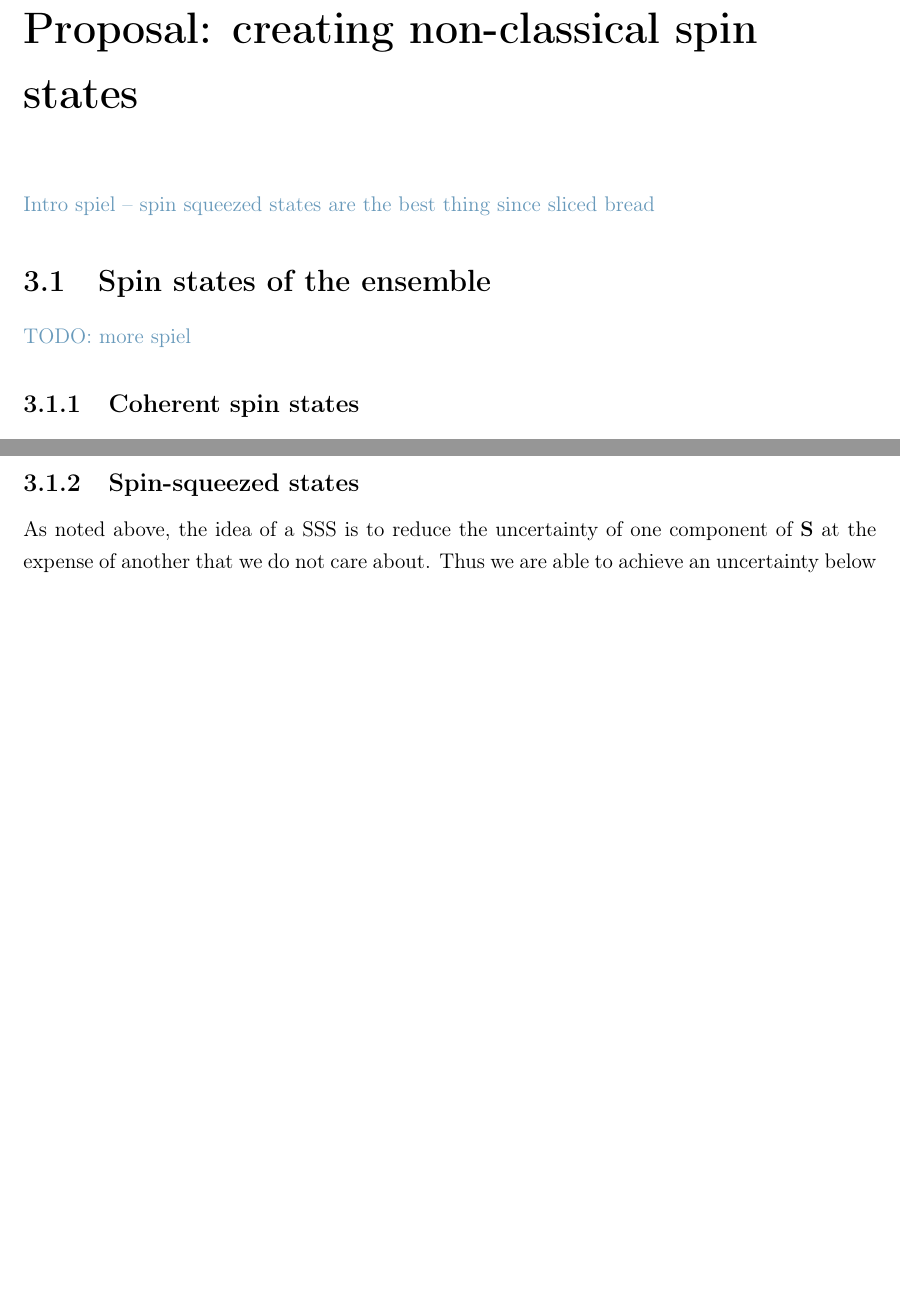
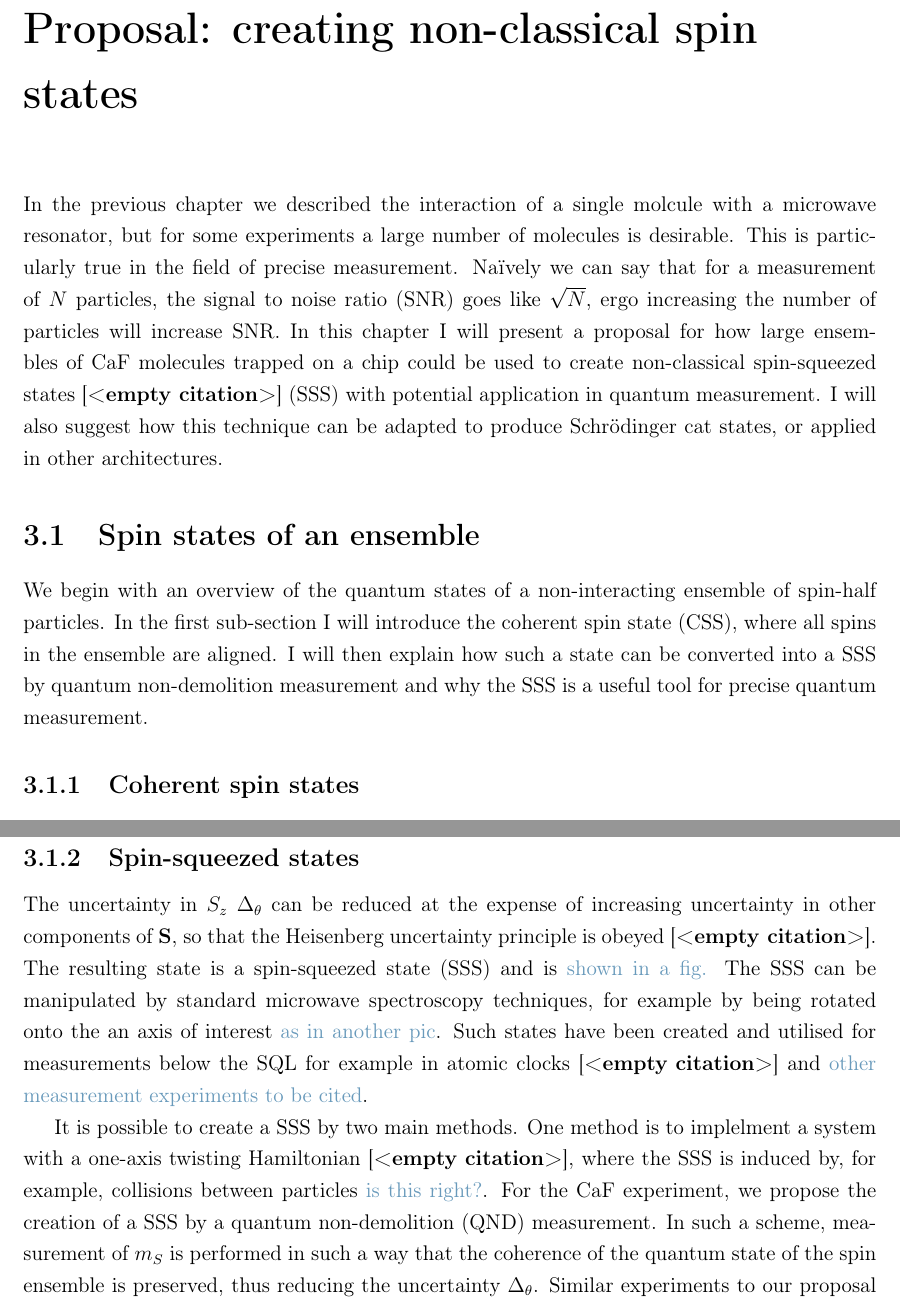
Before and after one commit to mcgarc/PhDWrite, a LaTeX thesis (main.tex, which reads chapters/squeeze.tex): two parts of pages 24 and 26 of 35 before the commit and two parts of pages 24 and 27 of 35 after it, joined at a grey line, cut so that both start at the same text, the shorter picture padded with empty space. Compiled offline with pdfLaTeX.

Commit message:
Subsection intros and better flow at start of squeeze

```diff
--- a/chapters/squeeze.tex
+++ b/chapters/squeeze.tex
@@ -1,24 +1,21 @@
-% TODO
-%\cm{Need to check this intro, but it is dependent on the context of this and
-%previous chapters, so revisit later.}
-%In the previous chapter I described how a microwave resonator can be used for
-%coherent control of a strongly-coupled ensemble of cold molecules. Now I will
-%expand on this to demonstrate how such a system can be used for the creation of
-%non-classical states for use in quantum metrology \cm{etc...}
-%
-%I will begin with a description of the interaction of a spin ensemble with
-%light in a cavity. I will then show that using such a system it is possible to
-%entangle the spin state of the ensemble with the light exiting the cavity.
-%Measuring the light state therefore provides a means of measuring the spin
-%state whilst maintaing coherence of the spins. I will go on to show that
-%performing such a measurement can be used to generate an entangled spin state,
-%with emphasis on the spin squeezed state.
+In the previous chapter we described the interaction of a single molcule with a
+microwave resonator, but for some experiments a large number of molecules is
+desirable. This is particularly true in the field of precise measurement.
+Na\"ively we can say that for a measurement of $N$ particles, the signal to
+noise ratio (SNR) goes like $\sqrt{N}$, ergo increasing the number of particles
+will increase SNR. In this chapter I will present a proposal for how large
+ensembles of \CaF{} molecules trapped on a chip could be used to create
+non-classical spin-squeezed states~\cite{} (SSS) with potential application in
+quantum measurement. I will also suggest how this technique can be adapted to
+produce Schr\"odinger cat states, or applied in other architectures.
 
-\cm{Intro spiel -- spin squeezed states are the best thing since sliced bread}
+\section{Spin states of an ensemble}
 
-\section{Spin states of the ensemble}
-
-\cm{TODO: more spiel}
+We begin with an overview of the quantum states of a non-interacting ensemble
+of spin-half particles. In the first sub-section I will introduce the coherent
+spin state (CSS), where all spins in the ensemble are aligned. I will then
+explain how such a state can be converted into a SSS by quantum non-demolition
+measurement and why the SSS is a useful tool for precise quantum measurement.
 
 \subsection{Coherent spin states}
 
@@ -171,6 +168,11 @@ cases of $\ket{e}$ and $\ket{g}$, $\Delta \theta = 0$~\cite{PhysRevA.47.3554}.
 
 \subsection{Spin-squeezed states}
 
-As noted above, the idea of a SSS is to reduce the uncertainty of one component
-of $\mathbf{S}$ at the expense of another that we do not care about. Thus we
-are able to achieve an uncertainty below the SQL. This is readily exemplified by
+The uncertainty in $S_z$ $\Delta_\theta$ can be reduced at the expense of
+increasing uncertainty in other components of $\mathbf{S}$, so that the
+Heisenberg uncertainty principle is obeyed~\cite{}. The resulting state is a
+spin-squeezed state (SSS) and is \cm{shown in a fig.} The SSS can be
+manipulated by standard microwave spectroscopy techniques, for example by being
+rotated onto the an axis of interest \cm{as in another pic}. Such states have
+been created and utilised for measurements below the SQL for example in atomic
+clocks~\cite{} and \cm{other measurement experiments to be cited}.
@@ -180 +179,9 @@ previous section.
 
+It is possible to create a SSS by two main methods. One method is to implelment
+a system with a one-axis twisting Hamiltonian~\cite{}, where the SSS is induced
+by, for example, collisions between particles \cm{is this right?}. For the
+\CaF{} experiment, we propose the creation of a SSS by a quantum non-demolition
+(QND) measurement. In such a scheme, measurement of
+$m_S$ is performed in such a way that the coherence of the quantum state of the
+spin ensemble is preserved, thus reducing the uncertainty $\Delta_\theta$.
+Similar experiments to our proposal have been performed for atoms trapped in
```
Also changed, not shown: chapters/squeeze.tex (48 more changed lines).
